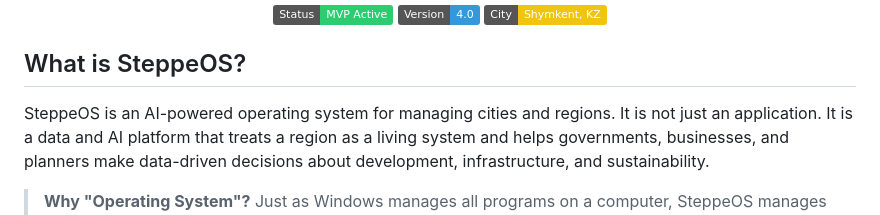
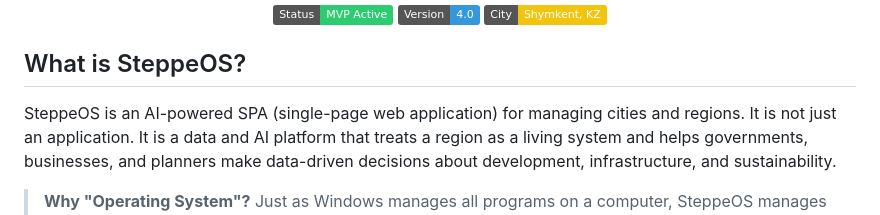
Before and after one commit to herachxx/SteppeOS, a Markdown page: README.md, the part around the change. Rendered like a GitHub page; badges without logos.

```diff
--- a/README.md
+++ b/README.md
@@ -11,7 +11,7 @@ AI operating system for regional management.
 
 ## What is SteppeOS?
 
-SteppeOS is an AI-powered operating system for managing cities and regions.
+SteppeOS is an AI-powered SPA (single-page web application) for managing cities and regions.
 It is not just an application.
 It is a data and AI platform that treats a region as a living system and helps governments, businesses, and planners make data-driven decisions about development, infrastructure, and sustainability.
 
```
